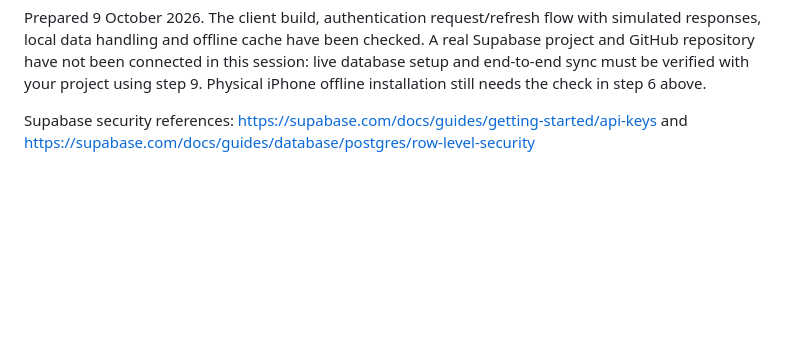
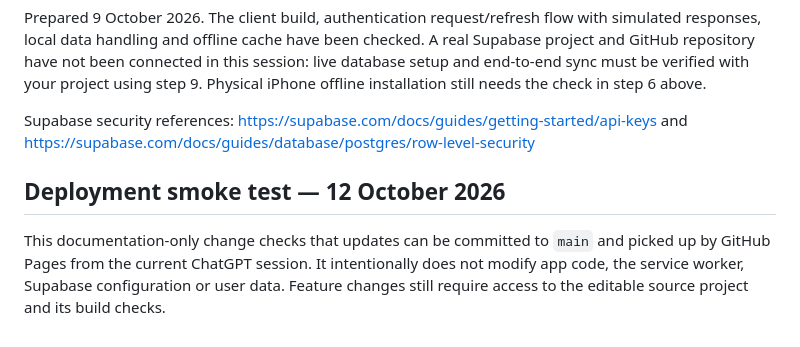
Before and after one commit to 258t6fr4ds-create/Sidequest, a Markdown page: README.md, the part around the change. Drawn GitHub-style; blank space fills up the shorter version.

Commit message:
docs: verify Sidequest GitHub deployment workflow

```diff
--- a/README.md
+++ b/README.md
@@ -85,3 +85,7 @@ Do not delete old hashed files in **assets** during an update: an already-open o
 Prepared 9 October 2026. The client build, authentication request/refresh flow with simulated responses, local data handling and offline cache have been checked. A real Supabase project and GitHub repository have not been connected in this session: live database setup and end-to-end sync must be verified with your project using step 9. Physical iPhone offline installation still needs the check in step 6 above.
 
 Supabase security references: https://supabase.com/docs/guides/getting-started/api-keys and https://supabase.com/docs/guides/database/postgres/row-level-security
+
+## Deployment smoke test — 12 October 2026
+
+This documentation-only change checks that updates can be committed to `main` and picked up by GitHub Pages from the current ChatGPT session. It intentionally does not modify app code, the service worker, Supabase configuration or user data. Feature changes still require access to the editable source project and its build checks.
```
